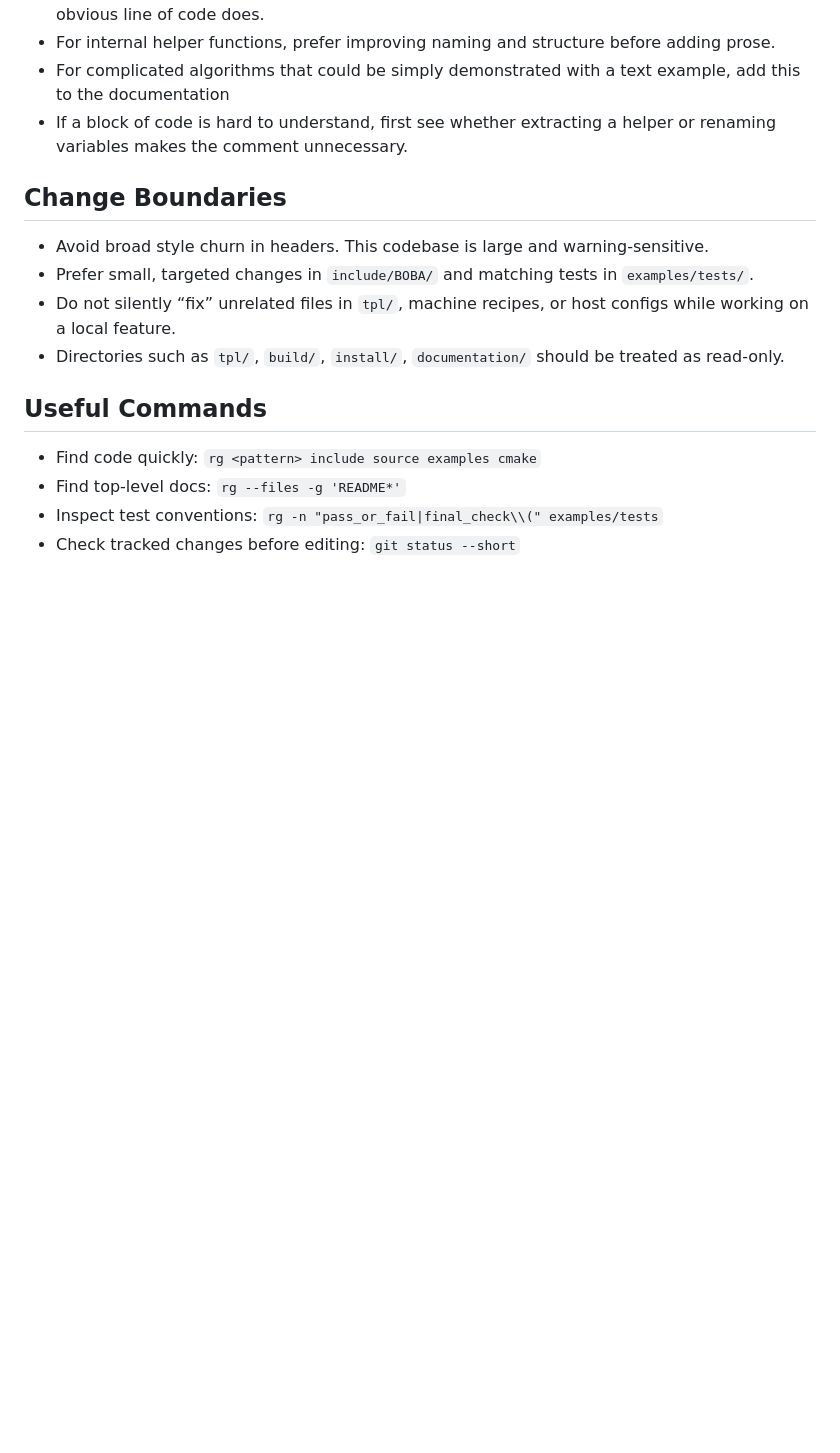
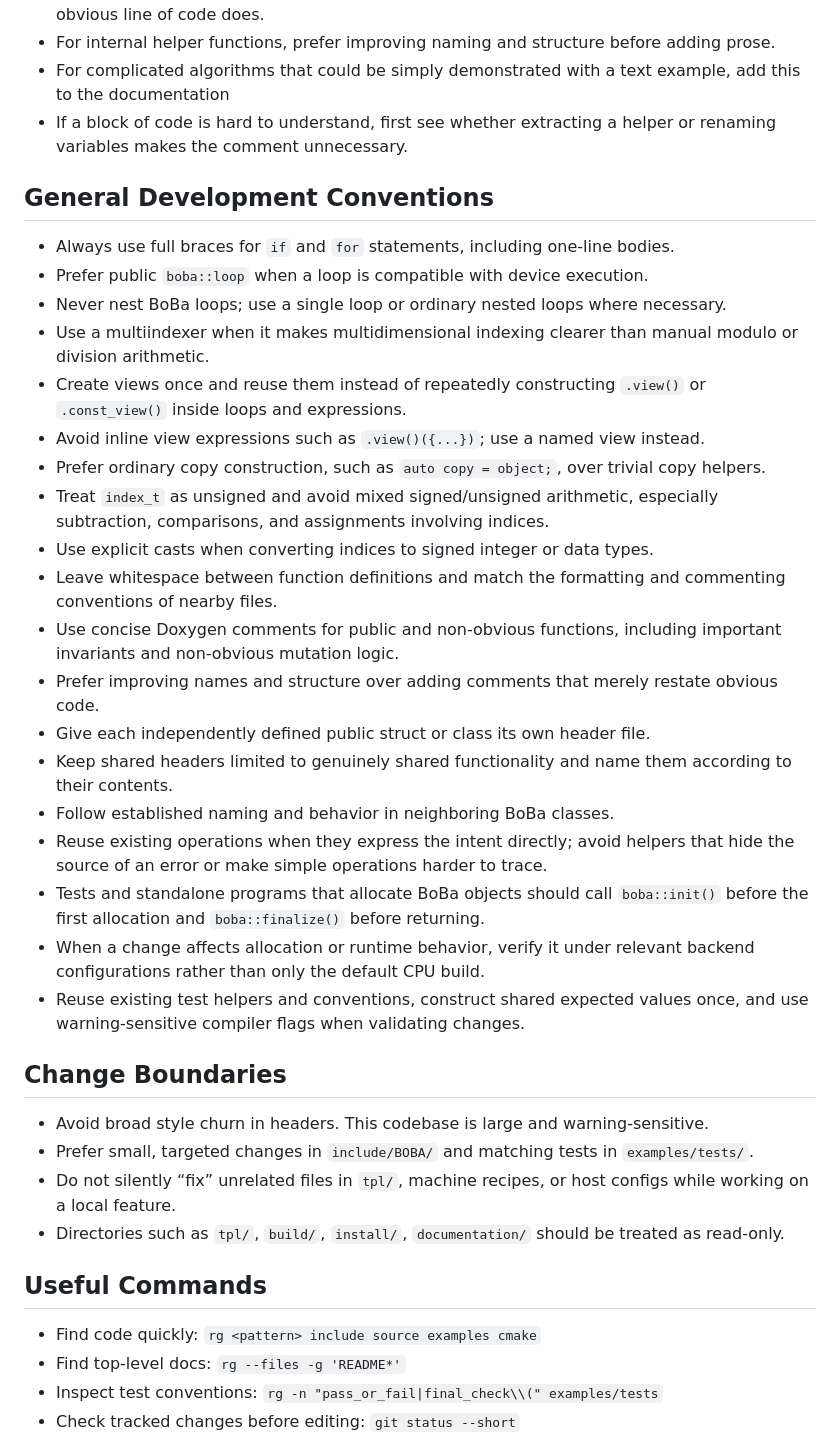
Before and after one commit to llnl/BoBa, a Markdown page: AGENTS.md, the part around the change. GitHub-like rendering; blank space fills up the shorter version.

```diff
--- a/AGENTS.md
+++ b/AGENTS.md
@@ -115,6 +115,28 @@ This repo has two active build paths. Do not assume updating one is enough.
 - For complicated algorithms that could be simply demonstrated with a text example, add this to the documentation
 - If a block of code is hard to understand, first see whether extracting a helper or renaming variables makes the comment unnecessary.
 
+## General Development Conventions
+
+- Always use full braces for `if` and `for` statements, including one-line bodies.
+- Prefer public `boba::loop` when a loop is compatible with device execution.
+- Never nest BoBa loops; use a single loop or ordinary nested loops where necessary.
+- Use a multiindexer when it makes multidimensional indexing clearer than manual modulo or division arithmetic.
+- Create views once and reuse them instead of repeatedly constructing `.view()` or `.const_view()` inside loops and expressions.
+- Avoid inline view expressions such as `.view()({...})`; use a named view instead.
+- Prefer ordinary copy construction, such as `auto copy = object;`, over trivial copy helpers.
+- Treat `index_t` as unsigned and avoid mixed signed/unsigned arithmetic, especially subtraction, comparisons, and assignments involving indices.
+- Use explicit casts when converting indices to signed integer or data types.
+- Leave whitespace between function definitions and match the formatting and commenting conventions of nearby files.
+- Use concise Doxygen comments for public and non-obvious functions, including important invariants and non-obvious mutation logic.
+- Prefer improving names and structure over adding comments that merely restate obvious code.
+- Give each independently defined public struct or class its own header file.
+- Keep shared headers limited to genuinely shared functionality and name them according to their contents.
+- Follow established naming and behavior in neighboring BoBa classes.
+- Reuse existing operations when they express the intent directly; avoid helpers that hide the source of an error or make simple operations harder to trace.
+- Tests and standalone programs that allocate BoBa objects should call `boba::init()` before the first allocation and `boba::finalize()` before returning.
+- When a change affects allocation or runtime behavior, verify it under relevant backend configurations rather than only the default CPU build.
+- Reuse existing test helpers and conventions, construct shared expected values once, and use warning-sensitive compiler flags when validating changes.
+
 ## Change Boundaries
 
 - Avoid broad style churn in headers. This codebase is large and warning-sensitive.
```
